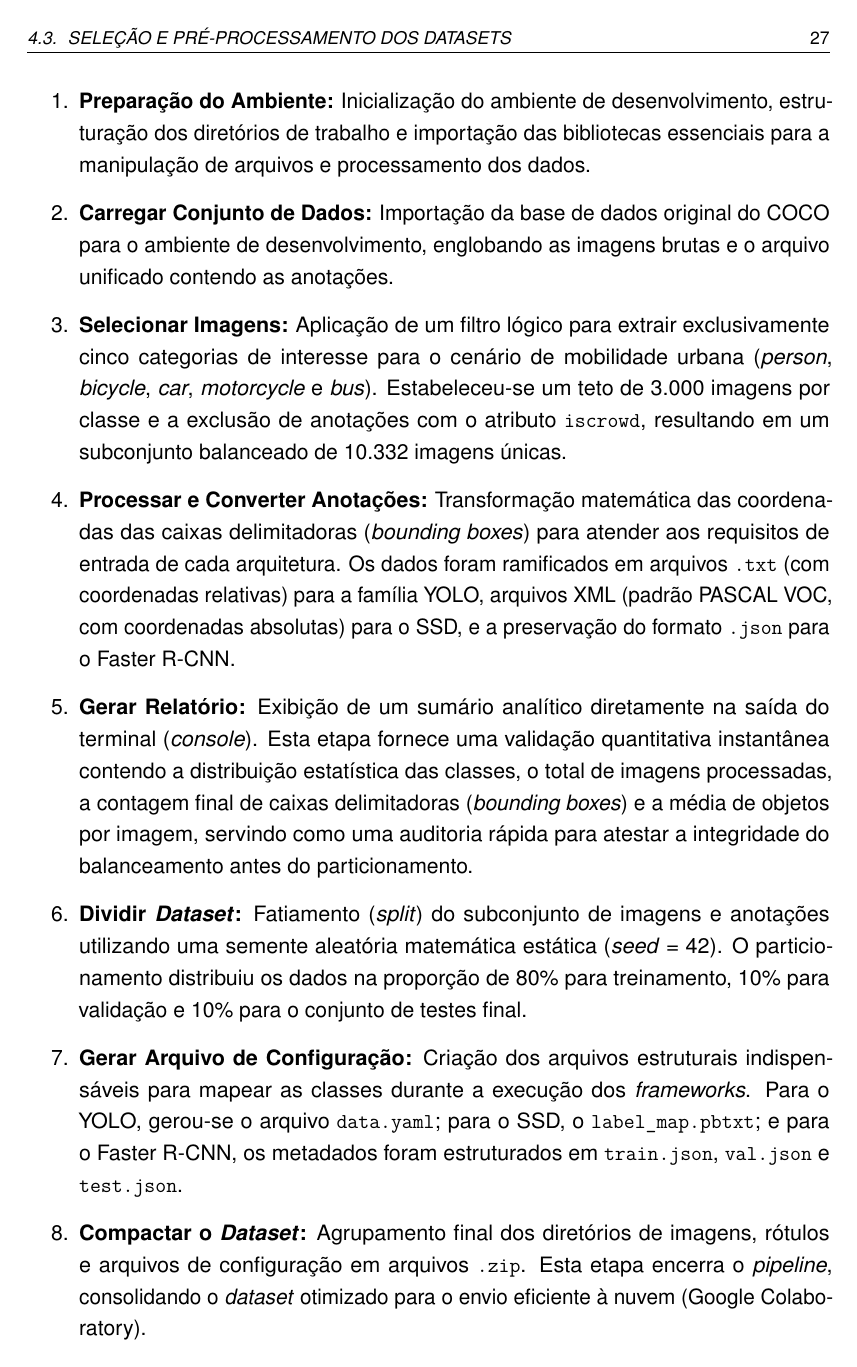
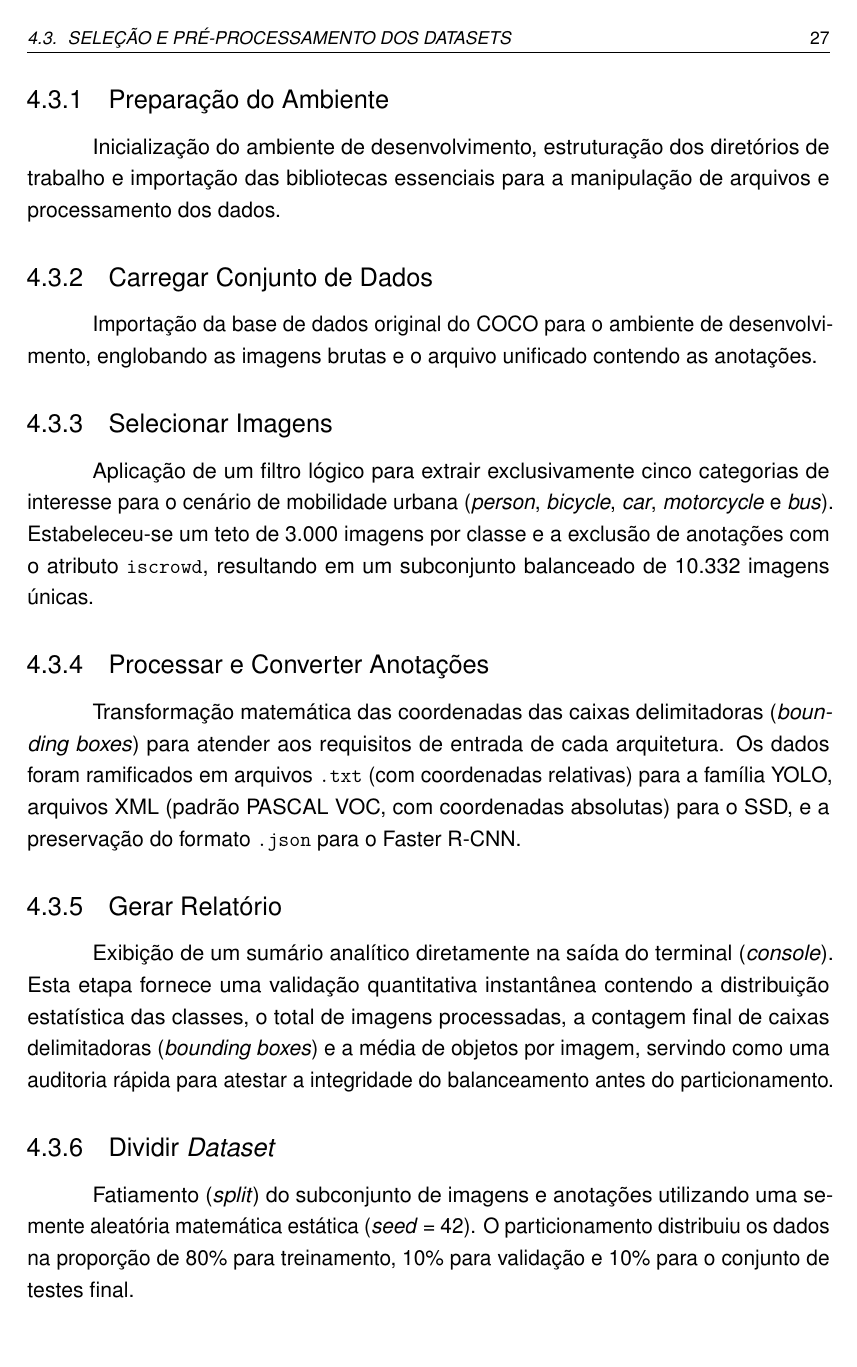
Before and after one commit to ANN-CNN/TCC_LaTeX, a LaTeX thesis (Principal.tex, which reads textual/t4-material.tex): page 32 of 42. Compiled offline with pdfLaTeX.

Commit message:
fix dia 31/08/2026

```diff
--- a/textual/t4-material.tex
+++ b/textual/t4-material.tex
@@ -73,18 +73,16 @@ ilustrado na \autoref{fig:dataset_fluxograma}:
     \source{Autoria própria (2025).}
 \end{figure}
 
-\begin{enumerate}
-
-    \item \textbf{Preparação do Ambiente:}
+\subsection{Preparação do Ambiente}
 Inicialização do ambiente de desenvolvimento, estruturação dos diretórios de trabalho
 e importação das bibliotecas essenciais para a manipulação de arquivos e processamento
 dos dados.
 
-    \item \textbf{Carregar Conjunto de Dados:}
+\subsection{Carregar Conjunto de Dados}
 Importação da base de dados original do COCO para o ambiente de desenvolvimento,
 englobando as imagens brutas e o arquivo unificado contendo as anotações.
 
-    \item \textbf{Selecionar Imagens:}
+\subsection{Selecionar Imagens}
 Aplicação de um filtro lógico para extrair exclusivamente cinco categorias de interesse
 para o cenário de mobilidade urbana (\textit{person}, \textit{bicycle}, \textit{car},
 \textit{motorcycle} e \textit{bus}).
@@ -92,14 +90,14 @@ ilustrado na \autoref{fig:dataset_fluxograma}:
 atributo \texttt{iscrowd}, resultando em um subconjunto balanceado de 10.332 imagens
 únicas.
 
-    \item \textbf{Processar e Converter Anotações:}
+\subsection{Processar e Converter Anotações}
 Transformação matemática das coordenadas das caixas delimitadoras (\textit{bounding
 boxes}) para atender aos requisitos de entrada de cada arquitetura.
 Os dados foram ramificados em arquivos \texttt{.txt} (com coordenadas relativas) para
 a família YOLO, arquivos XML (padrão PASCAL VOC, com coordenadas absolutas) para o
 SSD, e a preservação do formato \texttt{.json} para o Faster R-CNN.
 
-    \item \textbf{Gerar Relatório:}
+\subsection{Gerar Relatório}
 Exibição de um sumário analítico diretamente na saída do terminal (\textit{console}).
 Esta etapa fornece uma validação quantitativa instantânea contendo a distribuição
 estatística das classes, o total de imagens processadas, a contagem final de caixas
@@ -107,20 +105,20 @@ ilustrado na \autoref{fig:dataset_fluxograma}:
 uma auditoria rápida para atestar a integridade do balanceamento antes do
 particionamento.
 
-    \item \textbf{Dividir \textit{Dataset}:}
+\subsection{Dividir \textit{Dataset}}
 Fatiamento (\textit{split}) do subconjunto de imagens e anotações utilizando uma
 semente aleatória matemática estática (\textit{seed} = 42).
 O particionamento distribuiu os dados na proporção de 80\% para treinamento, 10\%
 para validação e 10\% para o conjunto de testes final.
 
-    \item \textbf{Gerar Arquivo de Configuração:}
+\subsection{Gerar Arquivo de Configuração}
 Criação dos arquivos estruturais indispensáveis para mapear as classes durante a
 execução dos \textit{frameworks}.
 Para o YOLO, gerou-se o arquivo \texttt{data.yaml}; para o SSD, o
 \texttt{label\_map.pbtxt}; e para o Faster R-CNN, os metadados foram estruturados em
 \texttt{train.json}, \texttt{val.json} e \texttt{test.json}.
 
-    \item \textbf{Compactar o \textit{Dataset}:}
+\subsection{Compactar o \textit{Dataset}}
 Agrupamento final dos diretórios de imagens, rótulos e arquivos de configuração em
 arquivos \texttt{.zip}.
 Esta etapa encerra o \textit{pipeline}, consolidando o \textit{dataset} otimizado
```
Also changed, not shown: textual/t2-fundamentacao.tex (+5 -5 lines), Principal.pdf, textual/t4-material.tex (2 more changed lines). Lines whose indentation alone changed are shown as unchanged.
